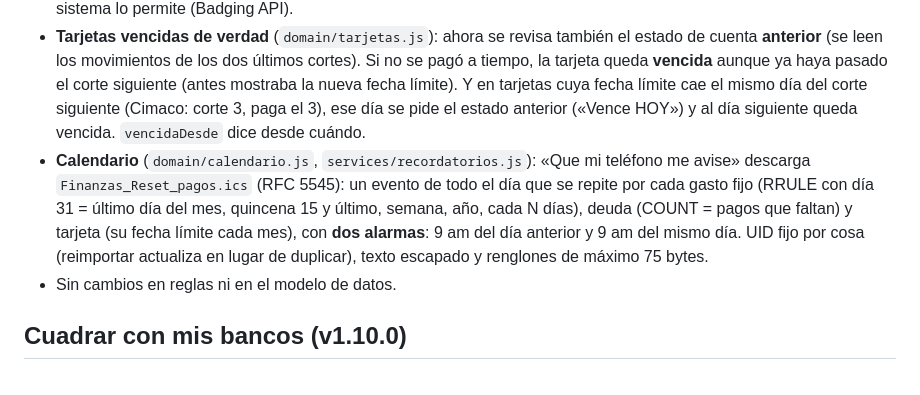
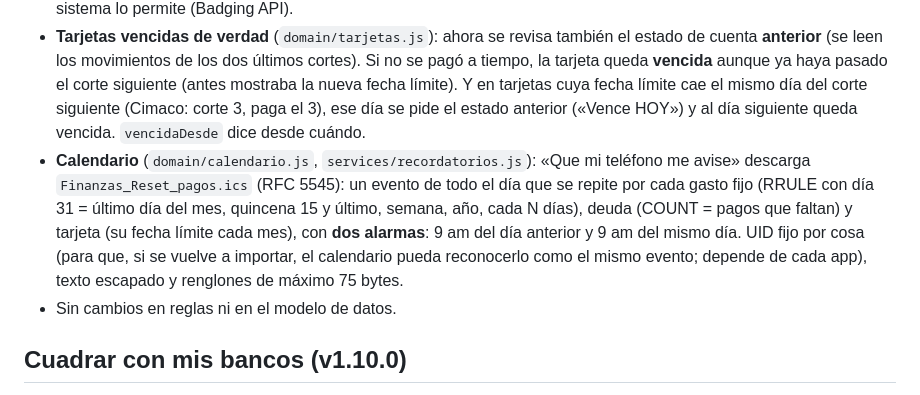
Before and after one commit to Code-RESET/LADBFP, a Markdown page: docs/ARQUITECTURA.md, the part around the change. GitHub-like rendering.

Commit message:
docs: aclara qué hace el UID fijo del calendario
Co-Authored-By: Claude Opus 5.5 <noreply@anthropic.com>
Claude-Session: https://claude.ai/code/session_01XVFmjTBaRpWiojeMXqpfTz

```diff
--- a/docs/ARQUITECTURA.md
+++ b/docs/ARQUITECTURA.md
@@ -21,7 +21,7 @@ Angel: «se me pasó pagar Cimaco y tuve que pagar recargos». Antes los pagos v
 - **Mi mes**: el aviso va **hasta arriba**, antes del cielo, en rojo/naranja/amarillo, con cada pago, su monto, «Se venció hace 2 días» / «Vence HOY» y un botón: «Ya lo pagué» (lo marca ☑, con Deshacer) o «Pagar» (abre el pago de la tarjeta). No se puede cerrar. El consejo ya no repite pagos (`consejo({ omitirPagos })`).
 - **En todas las pantallas** (`services/avisos.js`): globo «⚠ N por pagar» en la barra de arriba (rojo con latido si algo venció o vence hoy; naranja si vence en 3 días) que lleva a Mi mes, y el número en el ícono de la app donde el sistema lo permite (Badging API).
 - **Tarjetas vencidas de verdad** (`domain/tarjetas.js`): ahora se revisa también el estado de cuenta **anterior** (se leen los movimientos de los dos últimos cortes). Si no se pagó a tiempo, la tarjeta queda **vencida** aunque ya haya pasado el corte siguiente (antes mostraba la nueva fecha límite). Y en tarjetas cuya fecha límite cae el mismo día del corte siguiente (Cimaco: corte 3, paga el 3), ese día se pide el estado anterior («Vence HOY») y al día siguiente queda vencida. `vencidaDesde` dice desde cuándo.
-- **Calendario** (`domain/calendario.js`, `services/recordatorios.js`): «Que mi teléfono me avise» descarga `Finanzas_Reset_pagos.ics` (RFC 5545): un evento de todo el día que se repite por cada gasto fijo (RRULE con día 31 = último día del mes, quincena 15 y último, semana, año, cada N días), deuda (COUNT = pagos que faltan) y tarjeta (su fecha límite cada mes), con **dos alarmas**: 9 am del día anterior y 9 am del mismo día. UID fijo por cosa (reimportar actualiza en lugar de duplicar), texto escapado y renglones de máximo 75 bytes.
+- **Calendario** (`domain/calendario.js`, `services/recordatorios.js`): «Que mi teléfono me avise» descarga `Finanzas_Reset_pagos.ics` (RFC 5545): un evento de todo el día que se repite por cada gasto fijo (RRULE con día 31 = último día del mes, quincena 15 y último, semana, año, cada N días), deuda (COUNT = pagos que faltan) y tarjeta (su fecha límite cada mes), con **dos alarmas**: 9 am del día anterior y 9 am del mismo día. UID fijo por cosa (para que, si se vuelve a importar, el calendario pueda reconocerlo como el mismo evento; depende de cada app), texto escapado y renglones de máximo 75 bytes.
 - Sin cambios en reglas ni en el modelo de datos.
 
 ## Cuadrar con mis bancos (v1.10.0)
```
